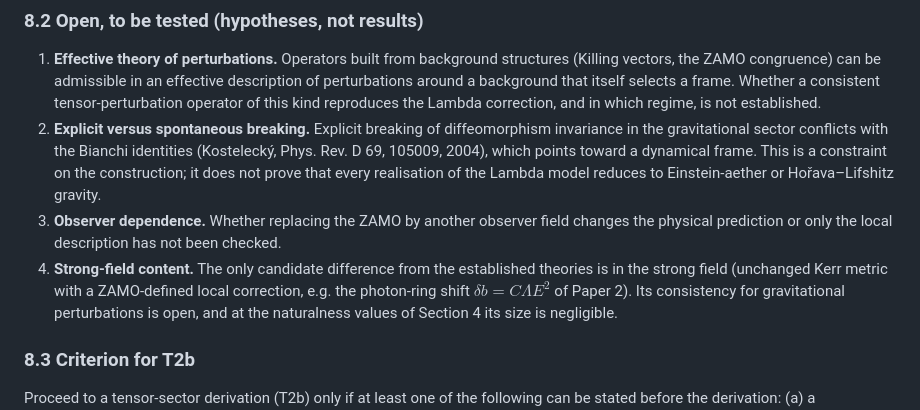
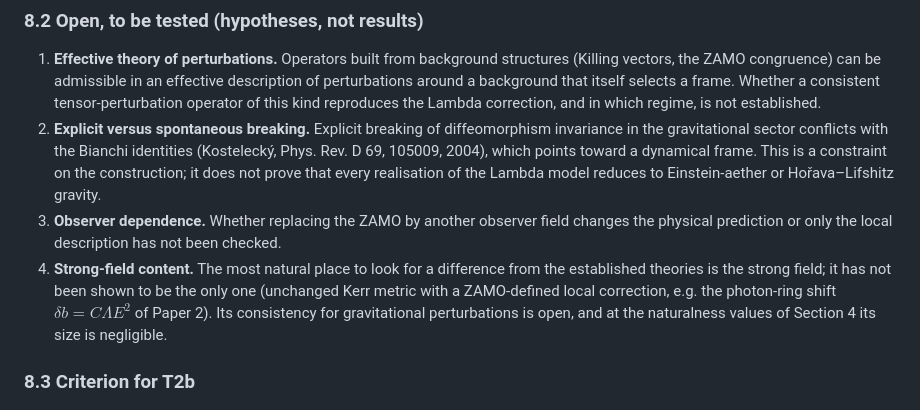
Before and after one commit to Kretski/Lambda-model, a Markdown page: THEORY_STATUS_GW.md, the part around the change. GitHub-like rendering.

Commit message:
THEORY_STATUS_GW 8.2.4: the strong field is the most natural place to look for a difference, not shown to be the only one.

```diff
--- a/THEORY_STATUS_GW.md
+++ b/THEORY_STATUS_GW.md
@@ -169,8 +169,7 @@ July 2026).
    Hořava–Lifshitz gravity.
 3. **Observer dependence.** Whether replacing the ZAMO by another observer field changes the
    physical prediction or only the local description has not been checked.
-4. **Strong-field content.** The only candidate difference from the established theories is in
-   the strong field (unchanged Kerr metric with a ZAMO-defined local correction, e.g. the photon-ring
+4. **Strong-field content.** The most natural place to look for a difference from the established theories is the strong field; it has not been shown to be the only one (unchanged Kerr metric with a ZAMO-defined local correction, e.g. the photon-ring
    shift $\delta b = C\Lambda E^2$ of Paper 2). Its consistency for gravitational perturbations is open,
    and at the naturalness values of Section 4 its size is negligible.
 
```
